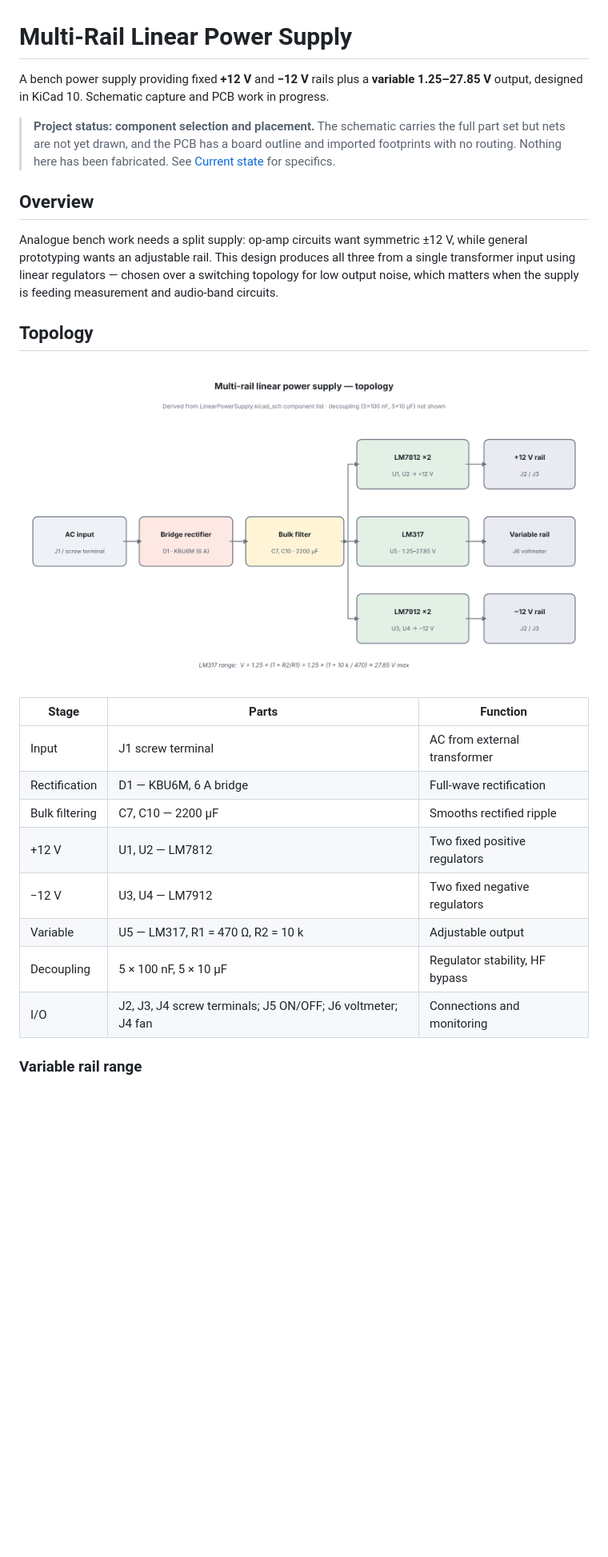
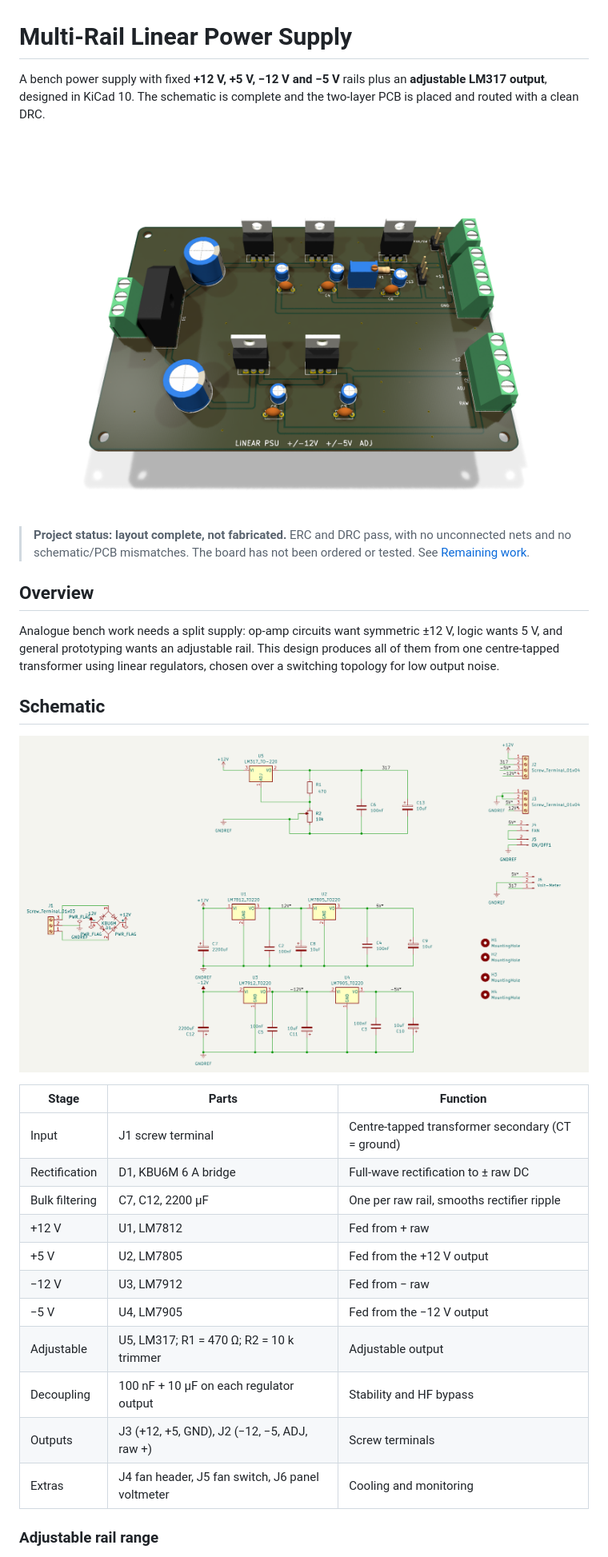
Before and after one commit to XAffanX/multi-rail-linear-power-supply, a Markdown page: README.md, the part around one of its changes. Shown at 80% size. GitHub-like rendering; pictures changed too: images/01-schematic.png (added), images/01-topology.png (deleted), images/03-pcb-3d.png (added); blank space fills up the shorter version.

```diff
--- a/README.md
+++ b/README.md
@@ -1,36 +1,39 @@
 # Multi-Rail Linear Power Supply
 
-A bench power supply providing fixed **+12 V** and **−12 V** rails plus a
-**variable 1.25–27.85 V** output, designed in KiCad 10. Schematic capture and
-PCB work in progress.
+A bench power supply with fixed **+12 V, +5 V, −12 V and −5 V** rails plus an
+**adjustable LM317 output**, designed in KiCad 10. The schematic is complete and
+the two-layer PCB is placed and routed with a clean DRC.
 
-> **Project status: component selection and placement.** The schematic carries
-> the full part set but nets are not yet drawn, and the PCB has a board outline
-> and imported footprints with no routing. Nothing here has been fabricated.
-> See [Current state](#current-state) for specifics.
+![PCB 3D render](images/03-pcb-3d.png)
+
+> **Project status: layout complete, not fabricated.** ERC and DRC pass,
+> with no unconnected nets and no schematic/PCB mismatches. The board has not
+> been ordered or tested. See [Remaining work](#remaining-work).
 
 ## Overview
 
 Analogue bench work needs a split supply: op-amp circuits want symmetric ±12 V,
-while general prototyping wants an adjustable rail. This design produces all
-three from a single transformer input using linear regulators — chosen over a
-switching topology for low output noise, which matters when the supply is
-feeding measurement and audio-band circuits.
+logic wants 5 V, and general prototyping wants an adjustable rail. This design
+produces all of them from one centre-tapped transformer using linear regulators,
+chosen over a switching topology for low output noise.
 
-## Topology
+## Schematic
 
-![Supply topology](images/01-topology.png)
+![Schematic](images/01-schematic.png)
 
 | Stage | Parts | Function |
 |---|---|---|
-| Input | J1 screw terminal | AC from external transformer |
-| Rectification | D1 — KBU6M, 6 A bridge | Full-wave rectification |
-| Bulk filtering | C7, C10 — 2200 µF | Smooths rectified ripple |
-| +12 V | U1, U2 — LM7812 | Two fixed positive regulators |
-| −12 V | U3, U4 — LM7912 | Two fixed negative regulators |
-| Variable | U5 — LM317, R1 = 470 Ω, R2 = 10 k | Adjustable output |
-| Decoupling | 5 × 100 nF, 5 × 10 µF | Regulator stability, HF bypass |
-| I/O | J2, J3, J4 screw terminals; J5 ON/OFF; J6 voltmeter; J4 fan | Connections and monitoring |
+| Input | J1 screw terminal | Centre-tapped transformer secondary (CT = ground) |
+| Rectification | D1, KBU6M 6 A bridge | Full-wave rectification to ± raw DC |
+| Bulk filtering | C7, C12, 2200 µF | One per raw rail, smooths rectifier ripple |
+| +12 V | U1, LM7812 | Fed from + raw |
+| +5 V | U2, LM7805 | Fed from the +12 V output |
+| −12 V | U3, LM7912 | Fed from − raw |
+| −5 V | U4, LM7905 | Fed from the −12 V output |
+| Adjustable | U5, LM317; R1 = 470 Ω; R2 = 10 k trimmer | Adjustable output |
+| Decoupling | 100 nF + 10 µF on each regulator output | Stability and HF bypass |
+| Outputs | J3 (+12, +5, GND), J2 (−12, −5, ADJ, raw +) | Screw terminals |
+| Extras | J4 fan header, J5 fan switch, J6 panel voltmeter | Cooling and monitoring |
 
-### Variable rail range
+### Adjustable rail range
 
```
Also changed, not shown: other parts of README.md (+41 -54 lines), images/02-pcb-layout.png (added), images/02-pcb-placement.png (deleted), 2 other files.
